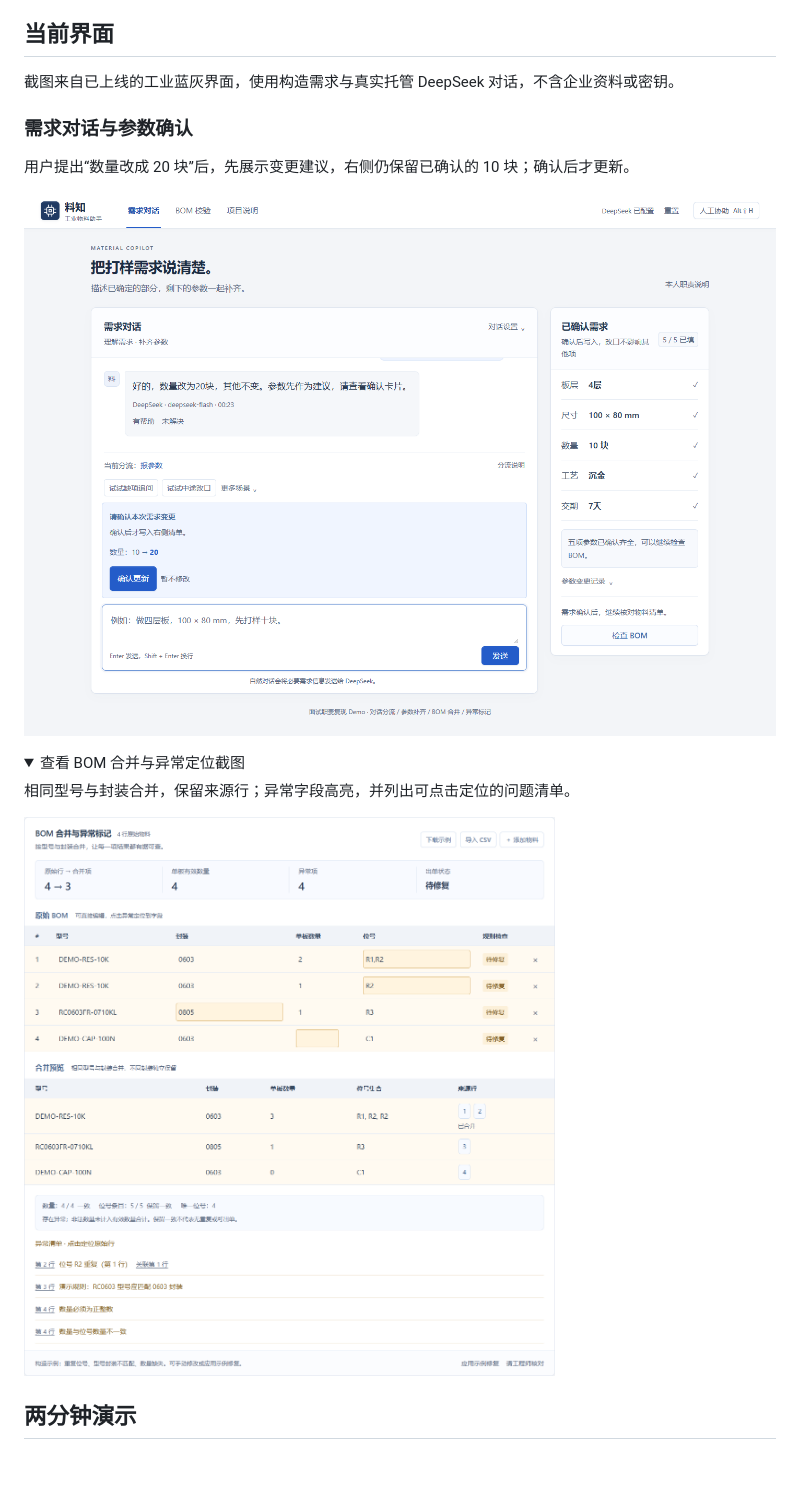
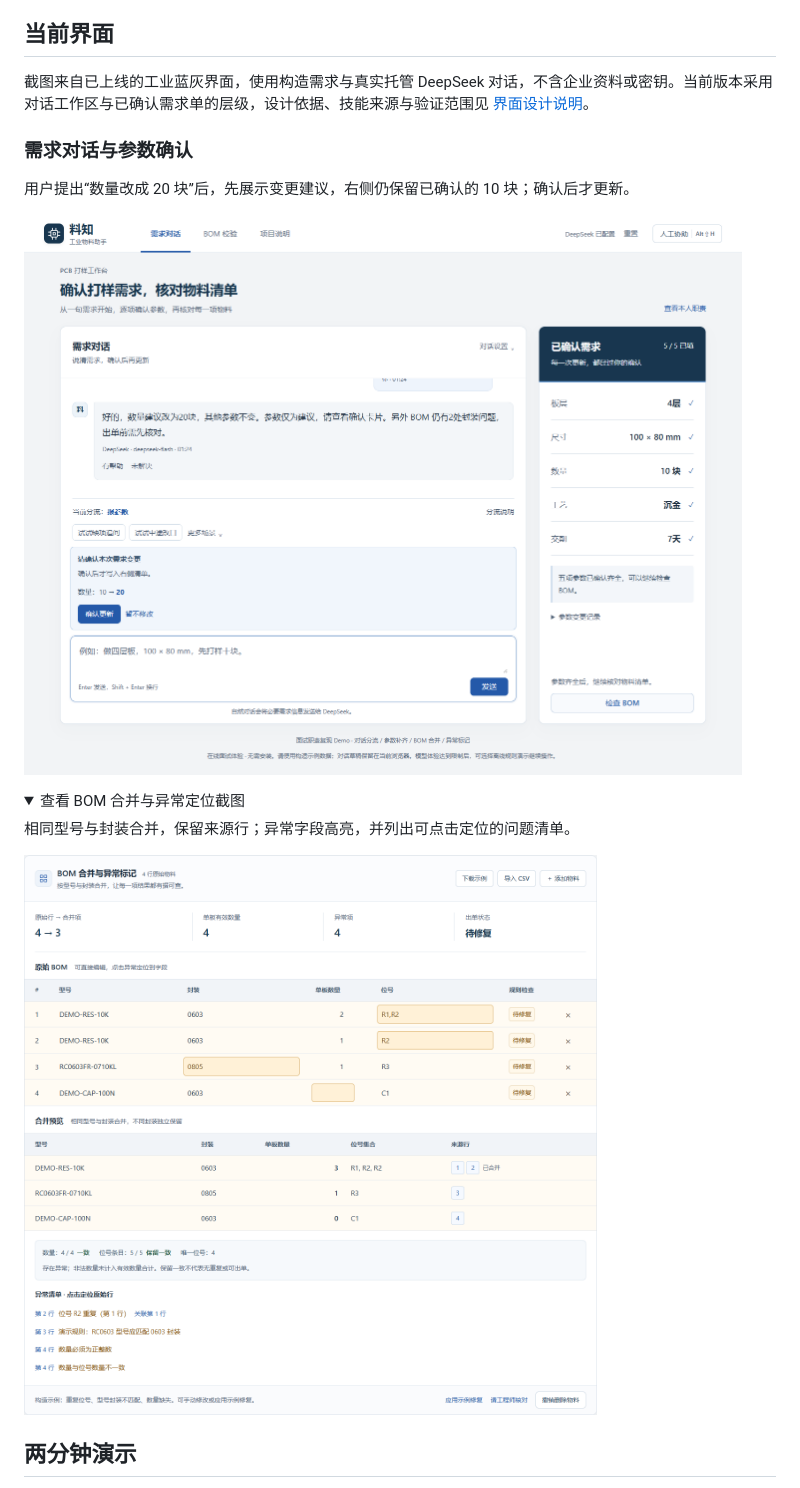
Before and after one commit to FriendRan/material-copilot-demo, a Markdown page: README.md, the part around the change. Rendered like a GitHub page; pictures changed too: docs/screenshots/bom-review.png, docs/screenshots/conversation.png; folded sections open; blank space fills up the shorter version.

Commit message:
Refresh README with published industrial UI screenshots

```diff
--- a/README.md
+++ b/README.md
@@ -21,7 +21,7 @@ DeepSeek 负责理解自然语言并提出参数建议；程序负责确认状
 
 ## 当前界面
 
-截图来自已上线的工业蓝灰界面，使用构造需求与真实托管 DeepSeek 对话，不含企业资料或密钥。
+截图来自已上线的工业蓝灰界面，使用构造需求与真实托管 DeepSeek 对话，不含企业资料或密钥。当前版本采用对话工作区与已确认需求单的层级，设计依据、技能来源与验证范围见 [界面设计说明](docs/ui-design.md)。
 
 ### 需求对话与参数确认
 
```
